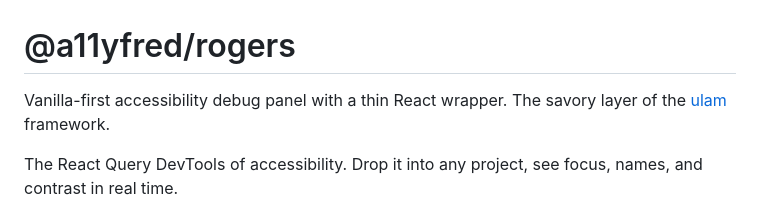
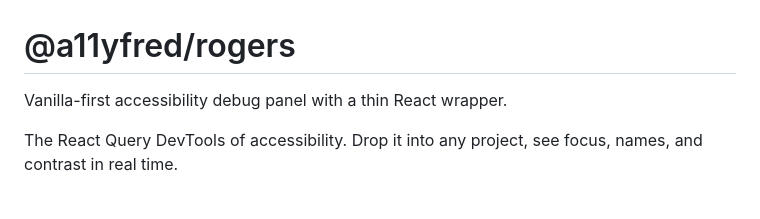
Before and after one commit to a11yfred/rogers, a Markdown page: README.md, the part around the change. GitHub-like rendering.

Commit message:
fix: remove broken relative link to monorepo doc in README
Co-Authored-By: Claude Sonnet 4.6 <noreply@anthropic.com>

```diff
--- a/README.md
+++ b/README.md
@@ -1,6 +1,6 @@
 # @a11yfred/rogers
 
-Vanilla-first accessibility debug panel with a thin React wrapper. The savory layer of the [ulam](../../../docs/ulam.md) framework.
+Vanilla-first accessibility debug panel with a thin React wrapper.
 
 The React Query DevTools of accessibility. Drop it into any project, see focus, names, and contrast in real time.
 
```
